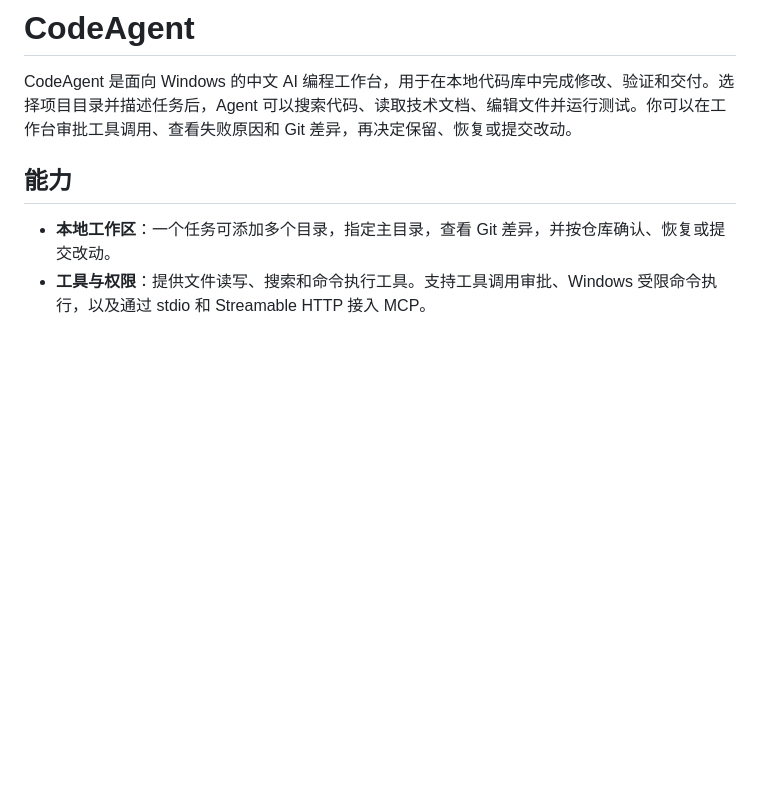
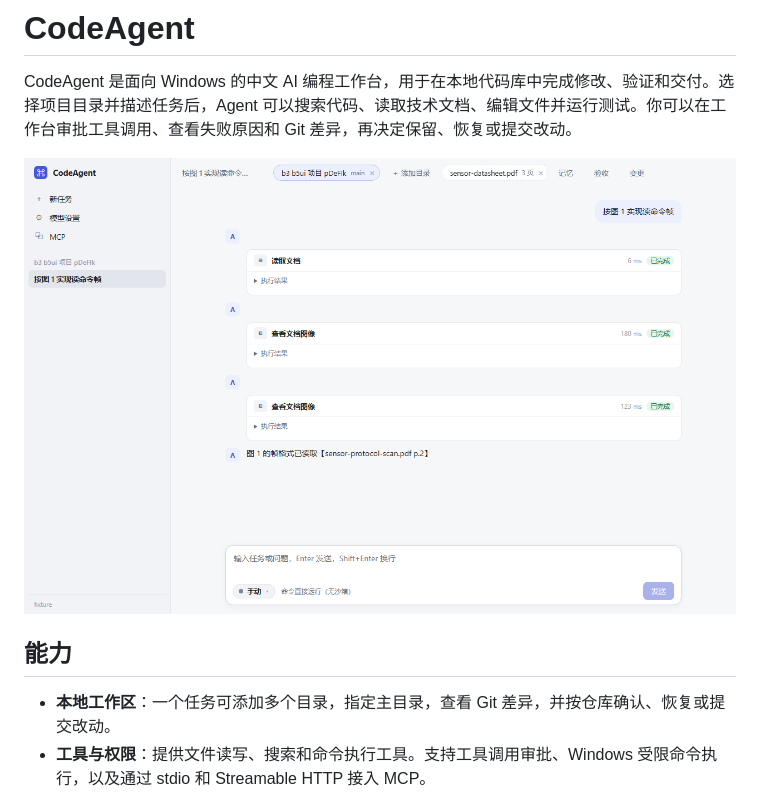
Before and after one commit to Liintro/CodeAgent, a Markdown page: README.md, the part around the change. Drawn GitHub-style; pictures changed too: docs/workbench.png (added); blank space fills up the shorter version.

Commit message:
docs: show the CodeAgent workbench

```diff
--- a/README.md
+++ b/README.md
@@ -1,6 +1,8 @@
 # CodeAgent
 
 CodeAgent 是面向 Windows 的中文 AI 编程工作台，用于在本地代码库中完成修改、验证和交付。选择项目目录并描述任务后，Agent 可以搜索代码、读取技术文档、编辑文件并运行测试。你可以在工作台审批工具调用、查看失败原因和 Git 差异，再决定保留、恢复或提交改动。
+
+![CodeAgent 主界面，展示项目任务和文档工具的执行记录](docs/workbench.png)
 
 ## 能力
 
```
